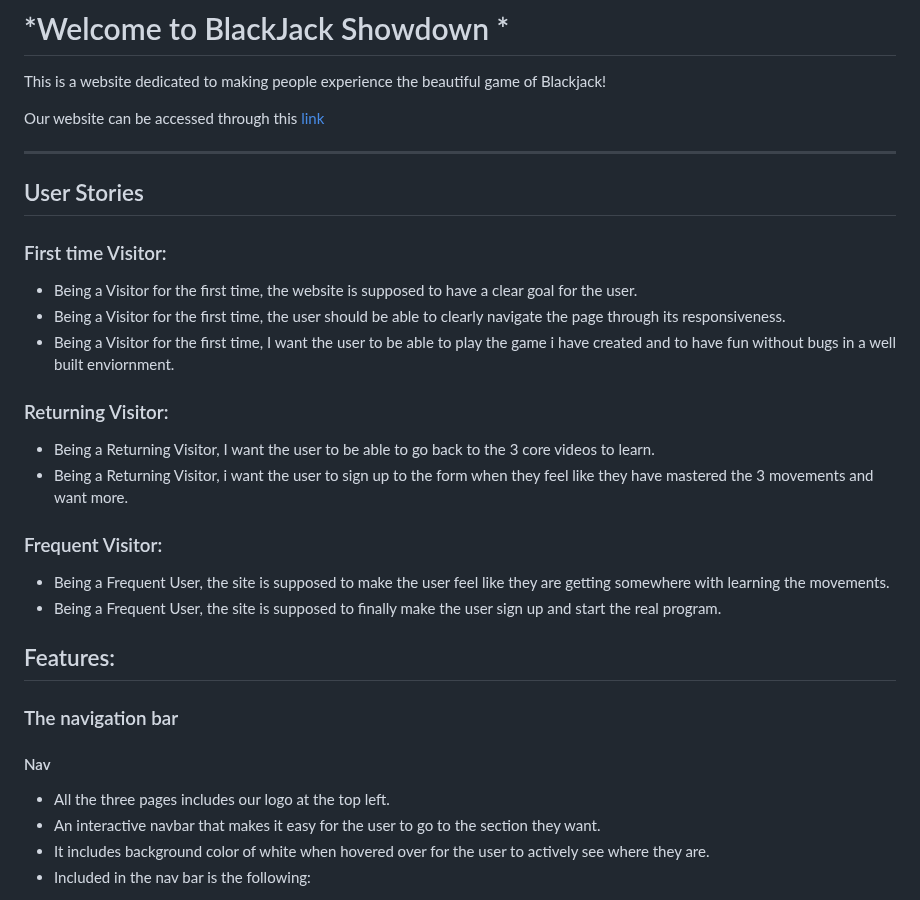
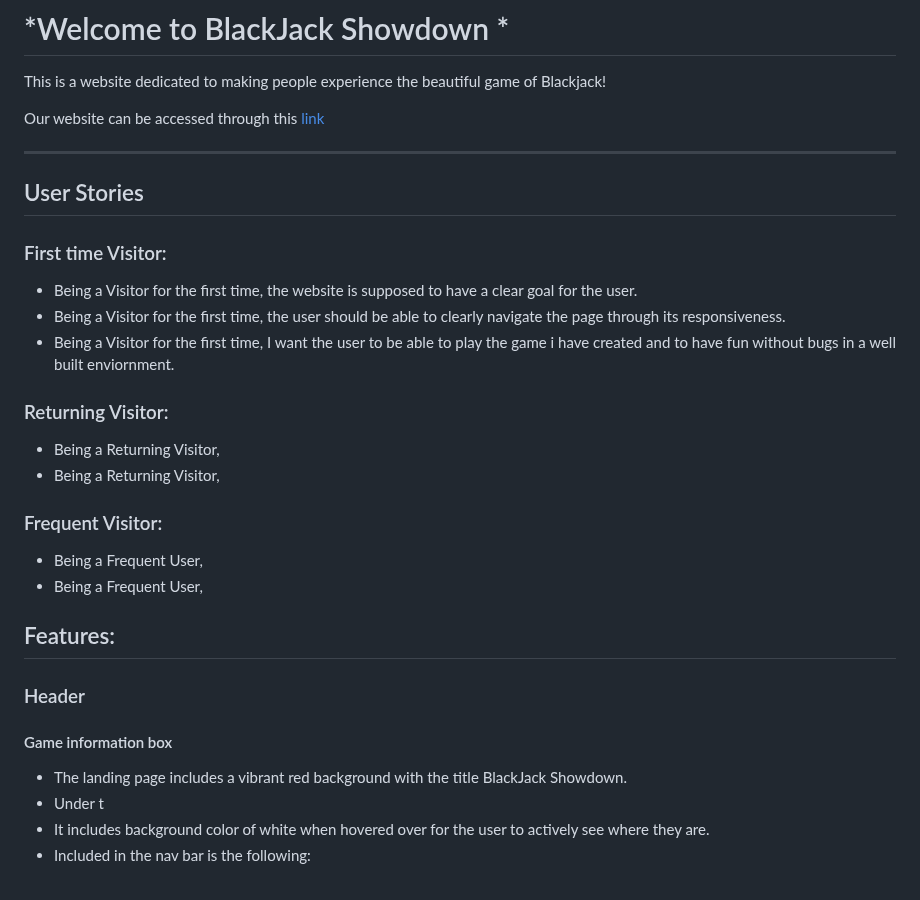
Before and after one commit to Kevinolm10/BlackJack-Showdown, a Markdown page: README.md, the part around one of its changes. GitHub-like rendering.

Commit message:
Add to features section

```diff
--- a/README.md
+++ b/README.md
@@ -17,22 +17,21 @@ Our website can be accessed through this [link](https://kevinolm10.github.io/Fit
 
 ### Returning Visitor:
 
-* Being a Returning Visitor, I want the user to be able to go back to the 3 core videos to learn.
-* Being a Returning Visitor, i want the user to sign up to the form when they feel like they have mastered the 3 movements and want more.
+* Being a Returning Visitor,
+* Being a Returning Visitor,
 
 ### Frequent Visitor:
 
-* Being a Frequent User, the site is supposed to make the user feel like they are getting somewhere with learning the movements.
-* Being a Frequent User, the site is supposed to finally make the user sign up and start the real program.
-
+* Being a Frequent User,
+* Being a Frequent User,
 ## Features:
 
-### The navigation bar
+### Header
 
-#### Nav
+#### Game information box
 
-   - All the three pages includes our logo at the top left.
-   - An interactive navbar that makes it easy for the user to go to the section they want.
+   - The landing page includes a vibrant red background with the title BlackJack Showdown.
+   - Under t
    - It includes background color of white when hovered over for the user to actively see where they are.
    - Included in the nav bar is the following:
    * HOME - Directs the user to the homepage where they can read the purpose of the website.
```
Also changed, not shown: other parts of README.md (+1 -1 lines).
